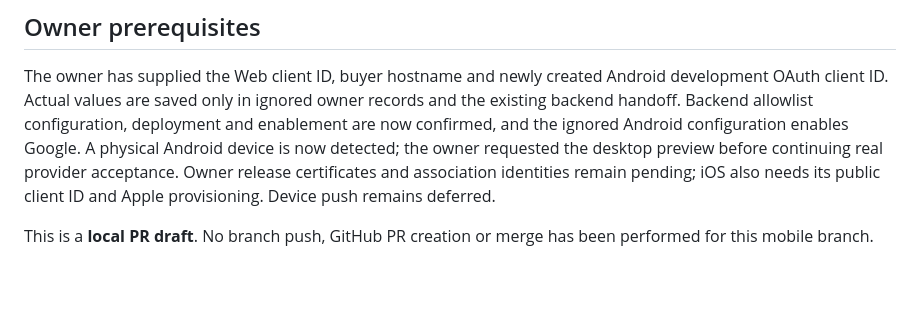
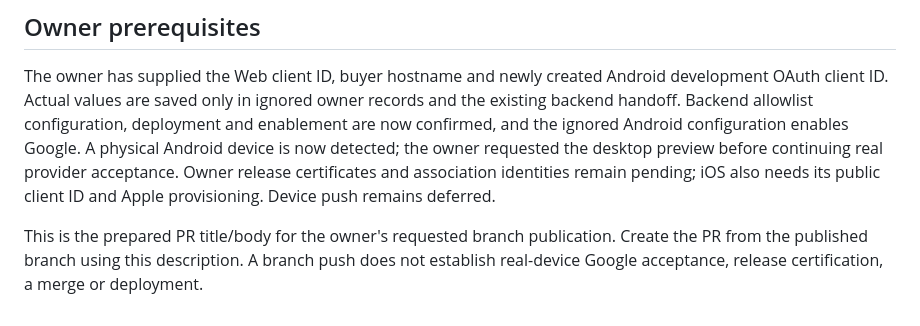
Before and after one commit to Auvryy/BagooPH-buyer-mobile, a Markdown page: docs/plans/buyer-native-google-release-readiness-pr.md, the part around the change. Rendered like a GitHub page; blank space fills up the shorter version.

Commit message:
docs: prepare verified buyer branch for PR publication
Update the prepared PR handoff now that the owner explicitly requested publication of the verified mobile branch. Keep real-device Google acceptance, release signing, merge and deployment separate from the branch push.

Documentation-only wording change reviewed with clean whitespace. Application source still matches the commit that passed 386 tests, static analysis, Linux preview compilation and Android debug compilation; private owner setup remains ignored.

```diff
--- a/docs/plans/buyer-native-google-release-readiness-pr.md
+++ b/docs/plans/buyer-native-google-release-readiness-pr.md
@@ -25,4 +25,4 @@ An optional Linux entrypoint adds Samsung, iPhone, Pixel and iPad frames with co
 
 The owner has supplied the Web client ID, buyer hostname and newly created Android development OAuth client ID. Actual values are saved only in ignored owner records and the existing backend handoff. Backend allowlist configuration, deployment and enablement are now confirmed, and the ignored Android configuration enables Google. A physical Android device is now detected; the owner requested the desktop preview before continuing real provider acceptance. Owner release certificates and association identities remain pending; iOS also needs its public client ID and Apple provisioning. Device push remains deferred.
 
-This is a **local PR draft**. No branch push, GitHub PR creation or merge has been performed for this mobile branch.
+This is the prepared PR title/body for the owner's requested branch publication. Create the PR from the published branch using this description. A branch push does not establish real-device Google acceptance, release certification, a merge or deployment.
```
